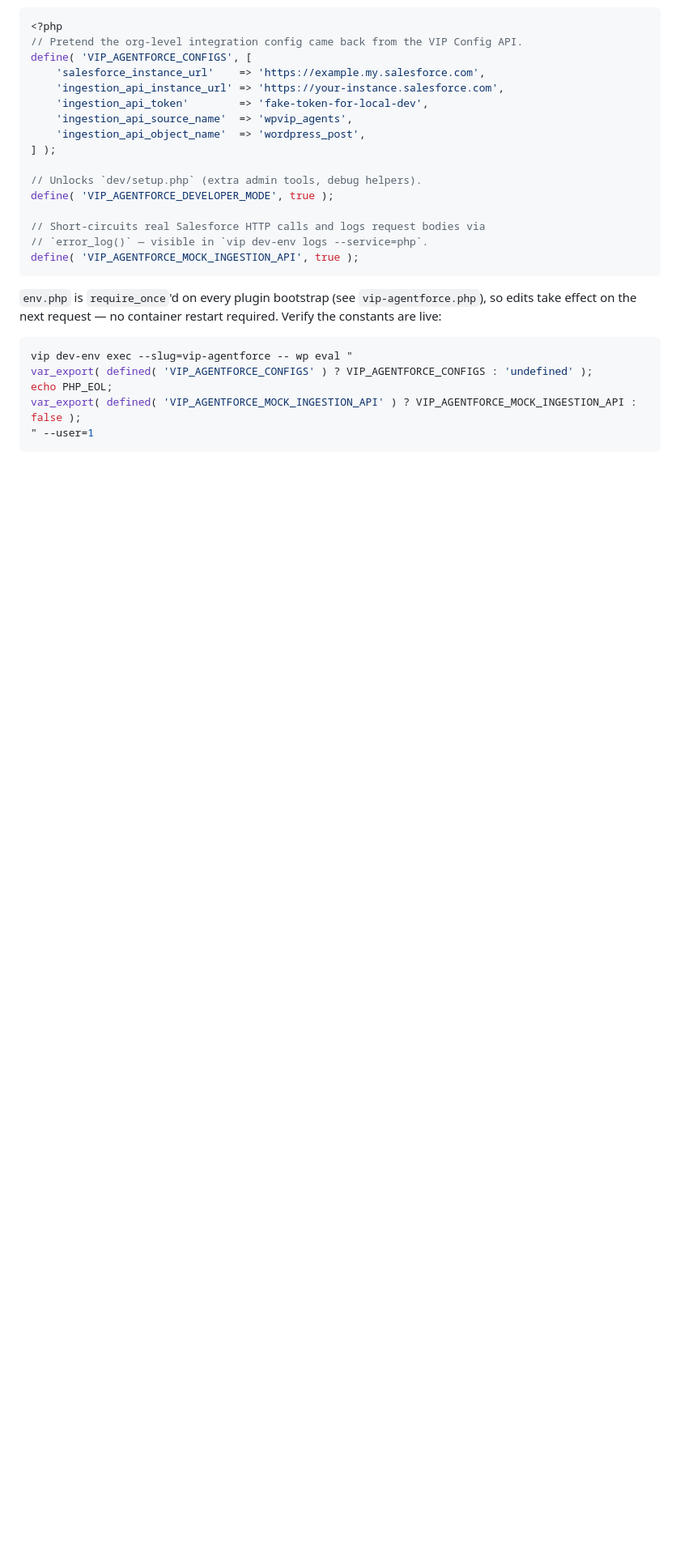
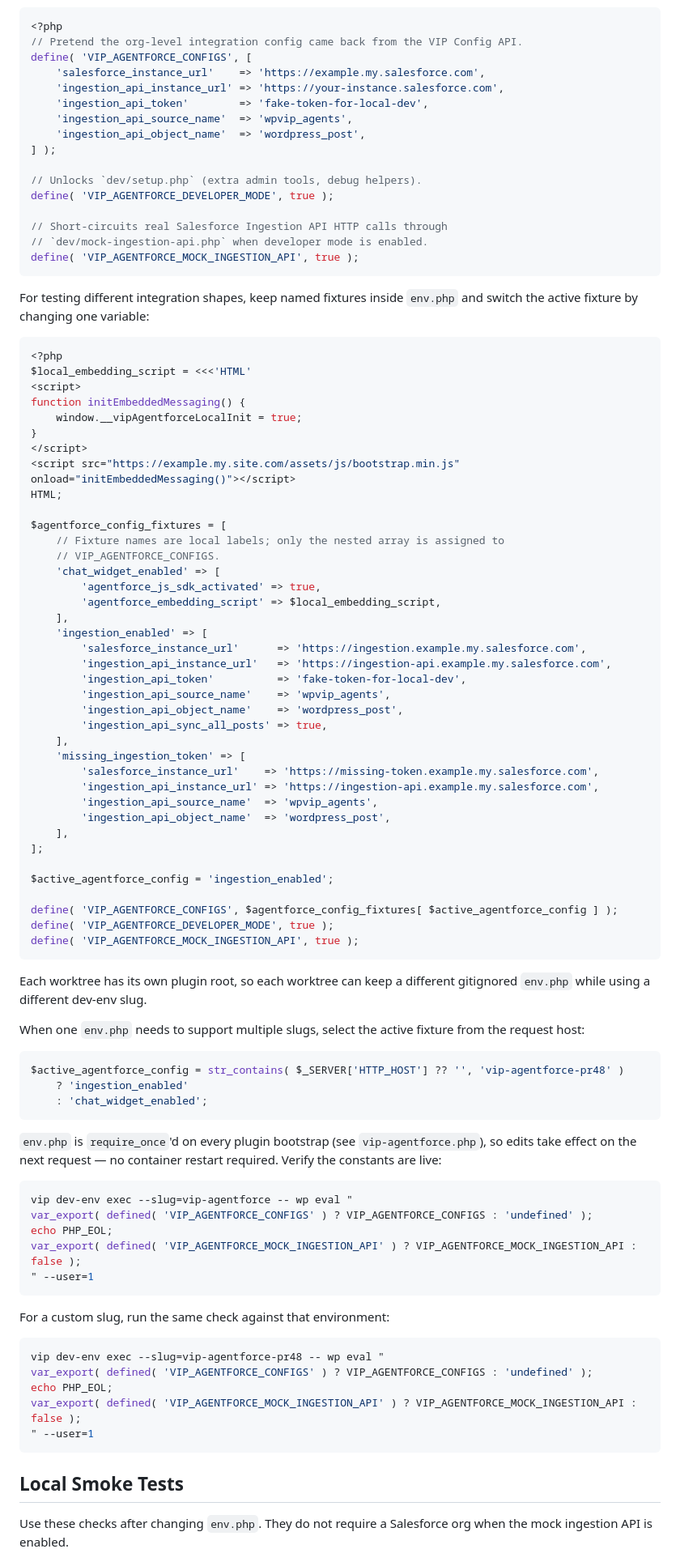
Before and after one commit to Automattic/vip-agentforce, a Markdown page: agent_docs/dev-environment.md, the part around one of its changes. Shown at 81% size. Rendered like a GitHub page; blank space fills up the shorter version.

Commit message:
docs(agent): expand local dev testing guidance

````diff
--- a/agent_docs/dev-environment.md
+++ b/agent_docs/dev-environment.md
@@ -35,9 +66,65 @@ define( 'VIP_AGENTFORCE_CONFIGS', [
 // Unlocks `dev/setup.php` (extra admin tools, debug helpers).
 define( 'VIP_AGENTFORCE_DEVELOPER_MODE', true );
 
-// Short-circuits real Salesforce HTTP calls and logs request bodies via
-// `error_log()` — visible in `vip dev-env logs --service=php`.
+// Short-circuits real Salesforce Ingestion API HTTP calls through
+// `dev/mock-ingestion-api.php` when developer mode is enabled.
 define( 'VIP_AGENTFORCE_MOCK_INGESTION_API', true );
+```
+
+For testing different integration shapes, keep named fixtures inside `env.php`
+and switch the active fixture by changing one variable:
+
+```php
+<?php
+$local_embedding_script = <<<'HTML'
+<script>
+function initEmbeddedMessaging() {
+    window.__vipAgentforceLocalInit = true;
+}
+</script>
+<script src="https://example.my.site.com/assets/js/bootstrap.min.js" onload="initEmbeddedMessaging()"></script>
+HTML;
+
+$agentforce_config_fixtures = [
+    // Fixture names are local labels; only the nested array is assigned to
+    // VIP_AGENTFORCE_CONFIGS.
+    'chat_widget_enabled' => [
+        'agentforce_js_sdk_activated' => true,
+        'agentforce_embedding_script' => $local_embedding_script,
+    ],
+    'ingestion_enabled' => [
+        'salesforce_instance_url'      => 'https://ingestion.example.my.salesforce.com',
+        'ingestion_api_instance_url'   => 'https://ingestion-api.example.my.salesforce.com',
+        'ingestion_api_token'          => 'fake-token-for-local-dev',
+        'ingestion_api_source_name'    => 'wpvip_agents',
+        'ingestion_api_object_name'    => 'wordpress_post',
+        'ingestion_api_sync_all_posts' => true,
+    ],
+    'missing_ingestion_token' => [
+        'salesforce_instance_url'    => 'https://missing-token.example.my.salesforce.com',
+        'ingestion_api_instance_url' => 'https://ingestion-api.example.my.salesforce.com',
+        'ingestion_api_source_name'  => 'wpvip_agents',
+        'ingestion_api_object_name'  => 'wordpress_post',
+    ],
+];
+
+$active_agentforce_config = 'ingestion_enabled';
+
+define( 'VIP_AGENTFORCE_CONFIGS', $agentforce_config_fixtures[ $active_agentforce_config ] );
+define( 'VIP_AGENTFORCE_DEVELOPER_MODE', true );
+define( 'VIP_AGENTFORCE_MOCK_INGESTION_API', true );
+```
+
+Each worktree has its own plugin root, so each worktree can keep a different
+gitignored `env.php` while using a different dev-env slug.
+
+When one `env.php` needs to support multiple slugs, select the active fixture
+from the request host:
+
+```php
+$active_agentforce_config = str_contains( $_SERVER['HTTP_HOST'] ?? '', 'vip-agentforce-pr48' )
+    ? 'ingestion_enabled'
+    : 'chat_widget_enabled';
 ```
 
 `env.php` is `require_once`'d on every plugin bootstrap (see
@@ -51,3 +138,19 @@ echo PHP_EOL;
 var_export( defined( 'VIP_AGENTFORCE_MOCK_INGESTION_API' ) ? VIP_AGENTFORCE_MOCK_INGESTION_API : false );
 " --user=1
 ```
+
+For a custom slug, run the same check against that environment:
+
+```bash
+vip dev-env exec --slug=vip-agentforce-pr48 -- wp eval "
+var_export( defined( 'VIP_AGENTFORCE_CONFIGS' ) ? VIP_AGENTFORCE_CONFIGS : 'undefined' );
+echo PHP_EOL;
+var_export( defined( 'VIP_AGENTFORCE_MOCK_INGESTION_API' ) ? VIP_AGENTFORCE_MOCK_INGESTION_API : false );
+" --user=1
+```
+
+## Local Smoke Tests
+
+Use these checks after changing `env.php`. They do not require a Salesforce org
+when the mock ingestion API is enabled.
+
````
Also changed, not shown: other parts of agent_docs/dev-environment.md (+77 -1 lines).
